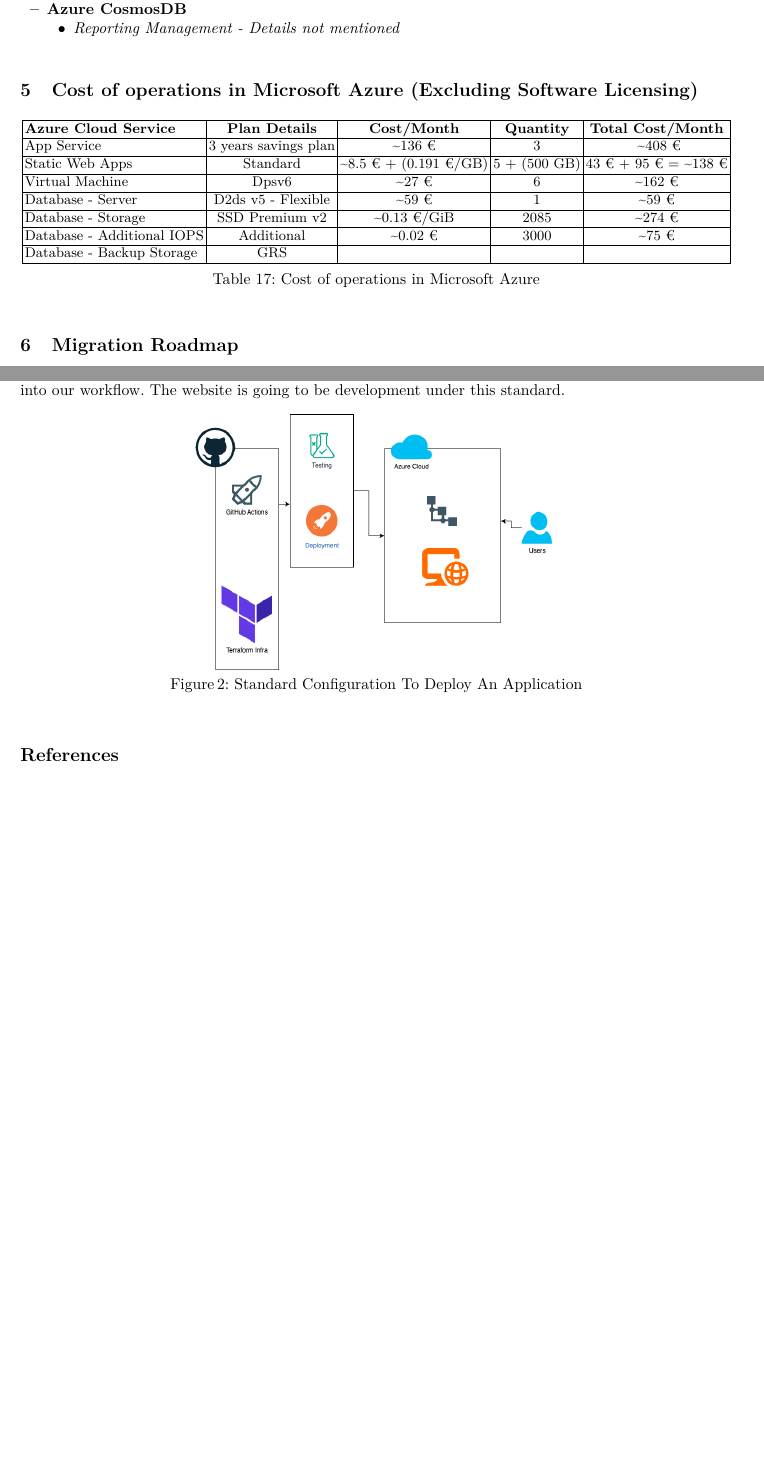
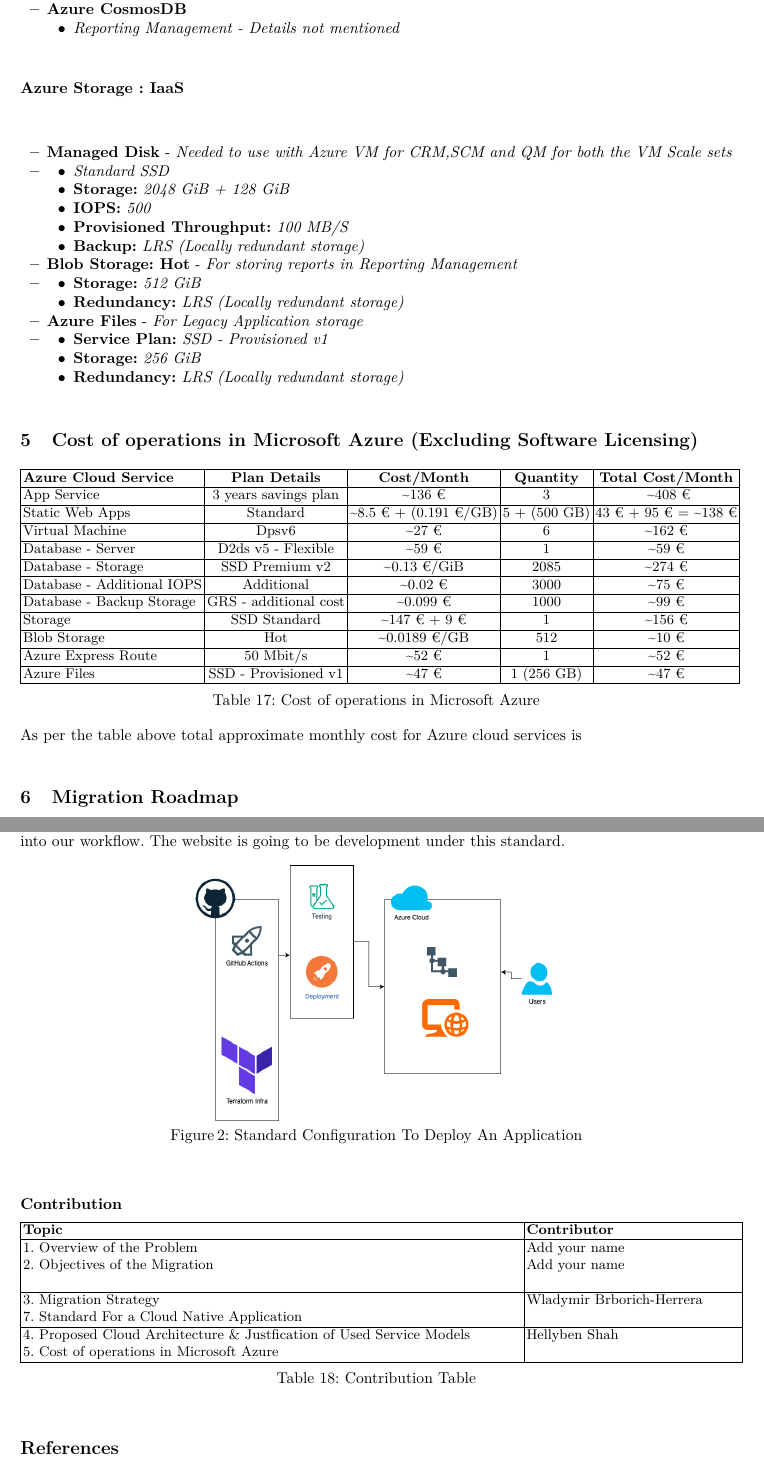
Before and after one commit to Helly2010/Cloud-Computing-Project, a LaTeX paper (final_report/milestone_2.tex): two parts of pages 9 and 10 of 10, joined at a grey line, cut so that both start at the same text, the shorter picture padded with empty space. Compiled offline with pdfLaTeX.

Commit message:
added storage

```diff
--- a/final_report/milestone_2.tex
+++ b/final_report/milestone_2.tex
@@ -612,6 +612,29 @@
 
     \end{itemize}
 \end{itemize}
+
+\subsubsection{Azure Storage : IaaS} \leavevmode\newline
+\begin{itemize}
+    \item \textbf{Managed Disk} - \textit{Needed to use with Azure VM for CRM,SCM and QM for both the VM Scale sets}
+    \item \begin{itemize}
+        \item \textit{Standard SSD}
+        \item  \textbf{Storage:} \textit{2048 GiB + 128 GiB}
+        \item  \textbf{IOPS:} \textit{500}
+        \item  \textbf{Provisioned Throughput:} \textit{100 MB/S}
+        \item  \textbf{Backup:} \textit{LRS (Locally redundant storage)}
+    \end{itemize}
+    \item \textbf{Blob Storage: Hot} - \textit{For storing reports in Reporting Management}
+    \item \begin{itemize}
+        \item  \textbf{Storage:} \textit{512 GiB}
+        \item  \textbf{Redundancy:} \textit{LRS (Locally redundant storage)}
+    \end{itemize}
+    \item \textbf{Azure Files} - \textit{For Legacy Application storage}
+    \item \begin{itemize}
+        \item  \textbf{Service Plan:} \textit{SSD - Provisioned v1}
+        \item  \textbf{Storage:} \textit{256 GiB}
+        \item  \textbf{Redundancy:} \textit{LRS (Locally redundant storage)}
+    \end{itemize}
+\end{itemize}
 \section{Cost of operations in Microsoft Azure (Excluding Software Licensing)}
 \begin{table}[htbp]
     \centering
@@ -632,12 +655,23 @@
         \hline
         Database - Additional IOPS   &  Additional            &   \textasciitilde 0.02 €             & 3000                 & \textasciitilde 75 €         \\
         \hline
-        Database - Backup Storage    & GRS         &          &             &                            \\
+        Database - Backup Storage    & GRS - additional cost    & \textasciitilde 0.099 €         & 1000            & \textasciitilde 99 €                             \\
         \hline
+        Storage                      & SSD Standard             & \textasciitilde 147 € + 9 €        & 1           & \textasciitilde 156 €                             \\
+        \hline
+        Blob Storage                 & Hot                      & \textasciitilde 0.0189 €/GB        & 512           & \textasciitilde 10 €                             \\
+        \hline
+        Azure Express Route          & 50 Mbit/s                 & \textasciitilde 52 €             & 1          & \textasciitilde 52 €                            \\
+        \hline
+        Azure Files                 & SSD - Provisioned v1       & \textasciitilde 47 €             & 1 (256 GB)         & \textasciitilde 47 €                            \\
+        \hline
+
     \end{tabular}
     \caption{Cost of operations in Microsoft Azure}
     \label{tab:Cost_Operation_Monthly}
 \end{table}
+
+As per the table above total approximate monthly cost for Azure cloud services is
 \section{Migration Roadmap}
 
 \newpage
@@ -657,6 +691,28 @@
     \end{center}
 \end{figure}
 
+\subsection*{Contribution}
+
+\begin{table}[htbp]
+
+  \begin{tabular}{|p{0.7\textwidth}|p{0.3\textwidth}|}
+    \hline
+    \textbf{Topic} & \textbf{Contributor} \\
+    \hline
+    1. Overview of the Problem \newline
+    2. Objectives of the Migration \newline    & Add your name \newline Add your name          \\
+    \hline
+    3. Migration Strategy \newline
+    7. Standard For a Cloud Native Application    & Wladymir Brborich-Herrera       \\
+    \hline
+   4. Proposed Cloud Architecture \& Justfication of Used Service Models \newline
+   5. Cost of operations in Microsoft Azure                           &   Hellyben Shah        \\
+    \hline
+
+  \end{tabular}
+  \caption{Contribution Table}
+  \label{tab:contribution}
+\end{table}
 % ---- Bibliography ----
 
 \begin{thebibliography}{5}
```
Also changed, not shown: final_report/milestone_2.pdf.
